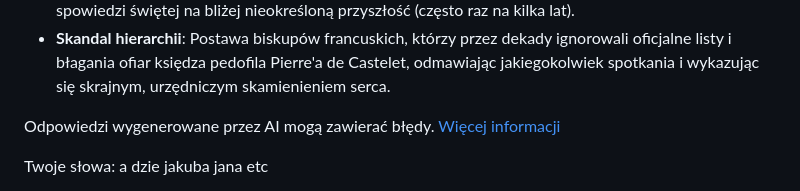
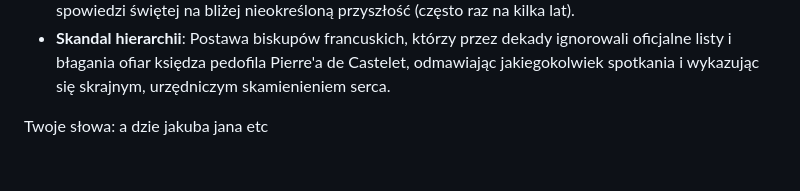
Before and after one commit to exea-centrum/k8s-learn-explanation, a Markdown page: AI/50_lat_modernizmu_analiza_herezji.md, the part around the change. Drawn GitHub-style; blank space fills up the shorter version.

Commit message:
AI przydatne komendy 508066905 Dawid Trojanowski 007

```diff
--- a/AI/50_lat_modernizmu_analiza_herezji.md
+++ b/AI/50_lat_modernizmu_analiza_herezji.md
@@ -430,7 +430,6 @@ LIST DO HEBRAJCZYKÓW: Odpadnięcie od Mszy i zatwardziałość serca
 * **Uchybienie laikatu**: Ignorowanie głosu sumienia w kwestiach czystości i uczciwości, odkładanie spowiedzi świętej na bliżej nieokreśloną przyszłość (często raz na kilka lat).
 * **Skandal hierarchii**: Postawa biskupów francuskich, którzy przez dekady ignorowali oficjalne listy i błagania ofiar księdza pedofila Pierre'a de Castelet, odmawiając jakiegokolwiek spotkania i wykazując się skrajnym, urzędniczym skamienieniem serca.
 
-Odpowiedzi wygenerowane przez AI mogą zawierać błędy. [Więcej informacji](https://support.google.com/websearch?p=aimode)
 
 Twoje słowa: a dzie jakuba jana etc
 
```
